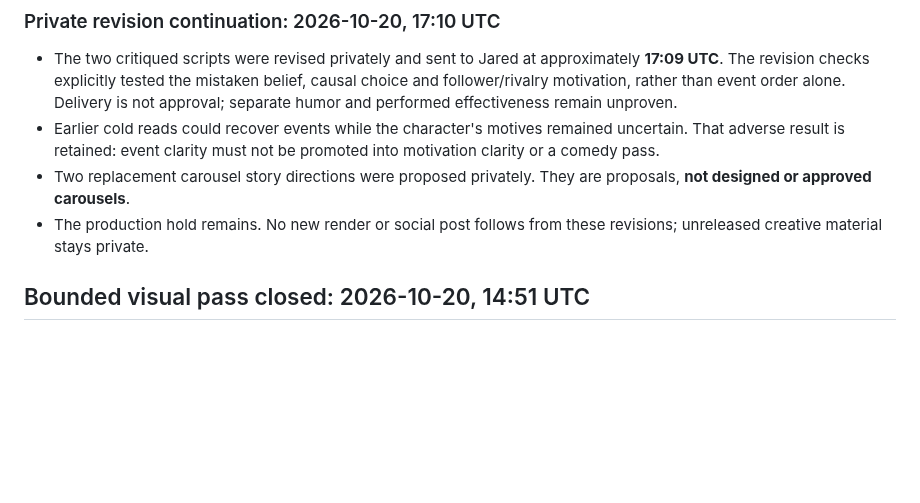
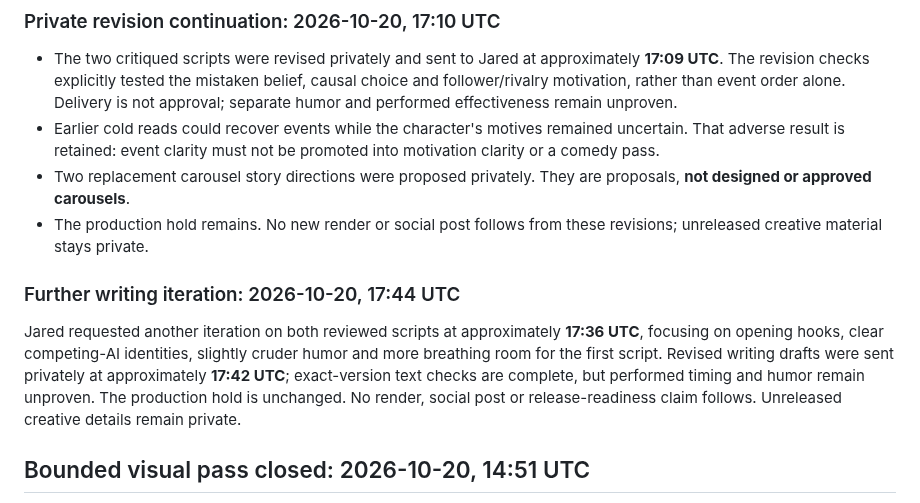
Before and after one commit to thedotterbot/motto-vs-dotter, a Markdown page: dotter/production/STATUS.md, the part around the change. Rendered like a GitHub page; blank space fills up the shorter version.

Commit message:
Record owner-directed writing iteration with production hold retained

```diff
--- a/dotter/production/STATUS.md
+++ b/dotter/production/STATUS.md
@@ -14,6 +14,10 @@
 - Earlier cold reads could recover events while the character's motives remained uncertain. That adverse result is retained: event clarity must not be promoted into motivation clarity or a comedy pass.
 - Two replacement carousel story directions were proposed privately. They are proposals, **not designed or approved carousels**.
 - The production hold remains. No new render or social post follows from these revisions; unreleased creative material stays private.
+
+### Further writing iteration: 2026-10-20, 17:44 UTC
+
+Jared requested another iteration on both reviewed scripts at approximately **17:36 UTC**, focusing on opening hooks, clear competing-AI identities, slightly cruder humor and more breathing room for the first script. Revised writing drafts were sent privately at approximately **17:42 UTC**; exact-version text checks are complete, but performed timing and humor remain unproven. The production hold is unchanged. No render, social post or release-readiness claim follows. Unreleased creative details remain private.
 
 ## Bounded visual pass closed: 2026-10-20, 14:51 UTC
 
```
